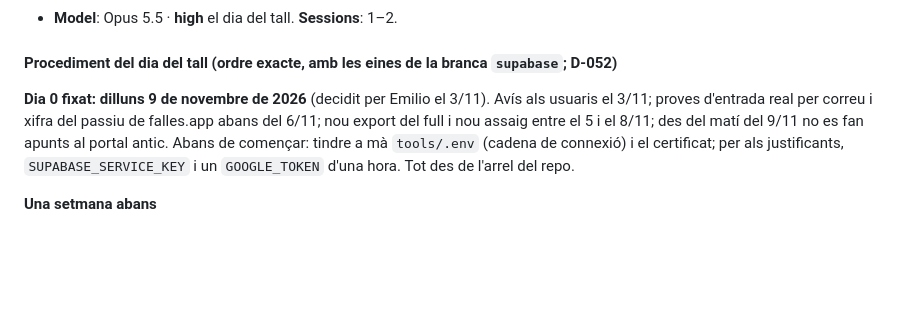
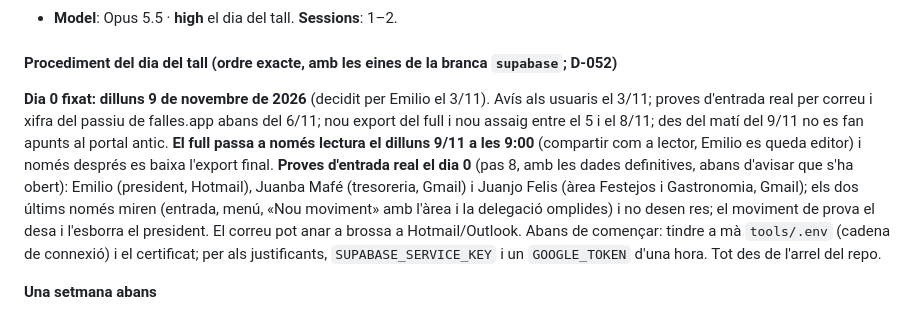
Before and after one commit to fallaportal/fallaportal, a Markdown page: PLA_MIGRACIO_SUPABASE.md, the part around the change. Rendered like a GitHub page; blank space fills up the shorter version.

Commit message:
Docs: full en nomes lectura el 9/11 a les 9:00 i proves d'entrada real el dia 0
Co-Authored-By: Claude Sonnet 5.5 <noreply@anthropic.com>

```diff
--- a/PLA_MIGRACIO_SUPABASE.md
+++ b/PLA_MIGRACIO_SUPABASE.md
@@ -238,7 +238,7 @@ Decisió d'Emilio (2026-09-27): **entrada per email, sense Google**.
 - **Model**: Opus 5.5 · **high** el dia del tall. **Sessions**: 1–2.
 
 #### Procediment del dia del tall (ordre exacte, amb les eines de la branca `supabase`; D-052)
-**Dia 0 fixat: dilluns 9 de novembre de 2026** (decidit per Emilio el 3/11). Avís als usuaris el 3/11; proves d'entrada real per correu i xifra del passiu de falles.app abans del 6/11; nou export del full i nou assaig entre el 5 i el 8/11; des del matí del 9/11 no es fan apunts al portal antic.
+**Dia 0 fixat: dilluns 9 de novembre de 2026** (decidit per Emilio el 3/11). Avís als usuaris el 3/11; proves d'entrada real per correu i xifra del passiu de falles.app abans del 6/11; nou export del full i nou assaig entre el 5 i el 8/11; des del matí del 9/11 no es fan apunts al portal antic. **El full passa a només lectura el dilluns 9/11 a les 9:00** (compartir com a lector, Emilio es queda editor) i només després es baixa l'export final. **Proves d'entrada real el dia 0** (pas 8, amb les dades definitives, abans d'avisar que s'ha obert): Emilio (president, Hotmail), Juanba Mafé (tresoreria, Gmail) i Juanjo Felis (àrea Festejos i Gastronomia, Gmail); els dos últims només miren (entrada, menú, «Nou moviment» amb l'àrea i la delegació omplides) i no desen res; el moviment de prova el desa i l'esborra el president. El correu pot anar a brossa a Hotmail/Outlook.
 Abans de començar: tindre a mà `tools/.env` (cadena de connexió) i el certificat; per als justificants, `SUPABASE_SERVICE_KEY` i un `GOOGLE_TOKEN` d'una hora. Tot des de l'arrel del repo.
 
 **Una setmana abans**
```
Also changed, not shown: WORKSTREAM_STATUS.md (+2 -1 lines).
